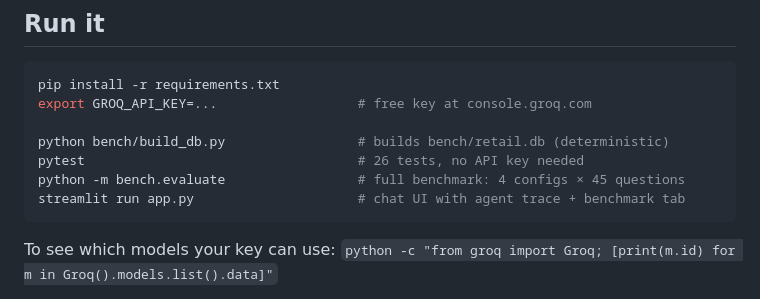
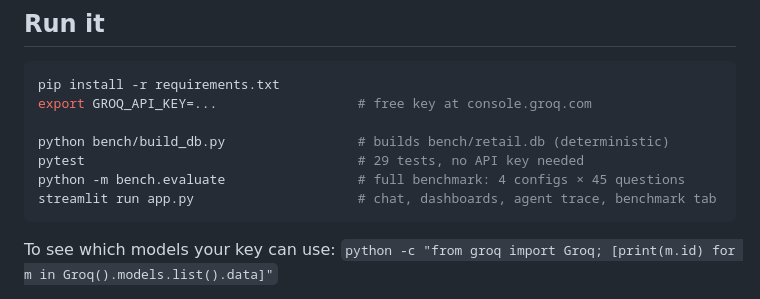
Before and after one commit to Diwakar-Bobburi/SQL-Chat-Assistant, a Markdown page: README.md, the part around one of its changes. Rendered like a GitHub page.

````diff
--- a/README.md
+++ b/README.md
@@ -90,9 +101,9 @@ pip install -r requirements.txt
 export GROQ_API_KEY=...                  # free key at console.groq.com
 
 python bench/build_db.py                 # builds bench/retail.db (deterministic)
-pytest                                   # 26 tests, no API key needed
+pytest                                   # 29 tests, no API key needed
 python -m bench.evaluate                 # full benchmark: 4 configs × 45 questions
-streamlit run app.py                     # chat UI with agent trace + benchmark tab
+streamlit run app.py                     # chat, dashboards, agent trace, benchmark tab
 ```
 
 To see which models your key can use:
````
Also changed, not shown: other parts of README.md (+11 -0 lines), docs/dashboard.png (added), 6 other files.
